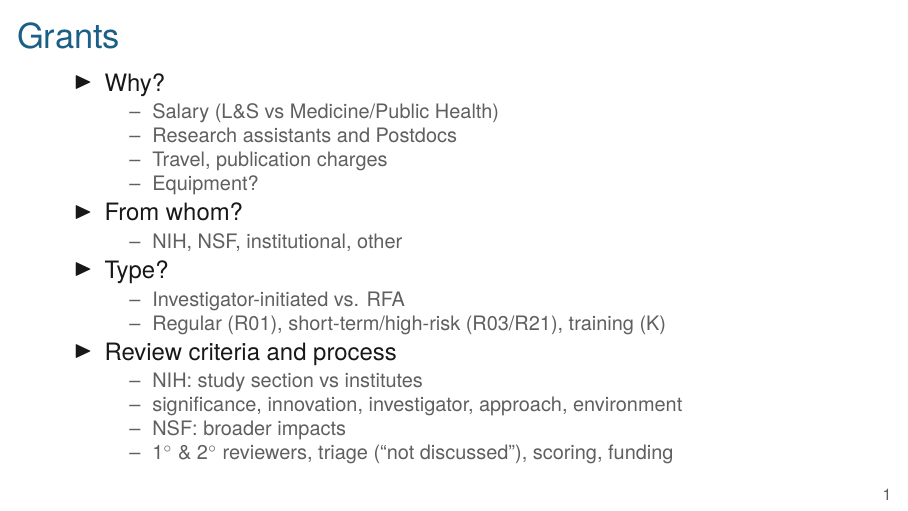
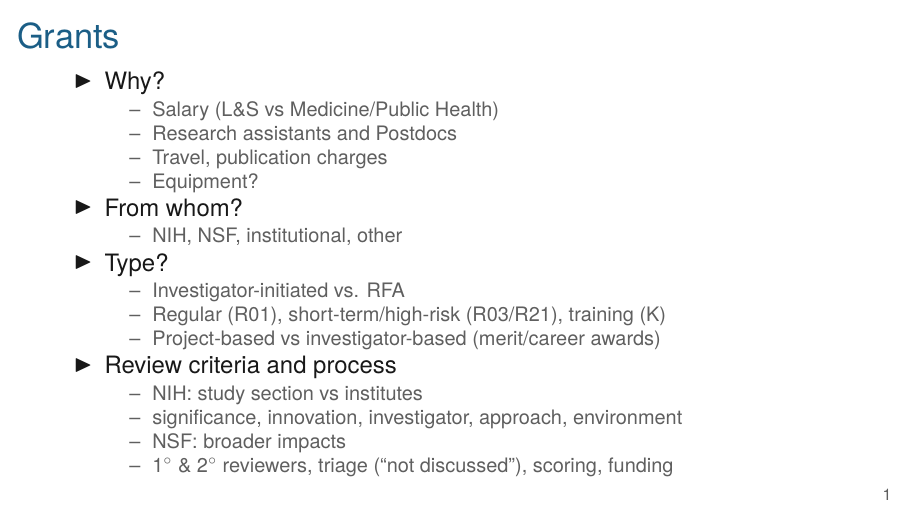
Before and after one commit to kbroman/BMI883, LaTeX slides (slides/04_grants.tex): the whole page. Compiled offline with XeLaTeX.

Commit message:
Add to slides on grants

```diff
--- a/slides/04_grants.tex
+++ b/slides/04_grants.tex
@@ -50,6 +50,7 @@
     \bi
     \item Investigator-initiated vs. RFA
     \item Regular (R01), short-term/high-risk (R03/R21), training (K)
+    \item Project-based vs investigator-based (merit/career awards)
     \ei
 \item Review criteria and process
     \bi
```
Also changed, not shown: slides/04_grants.pdf.
